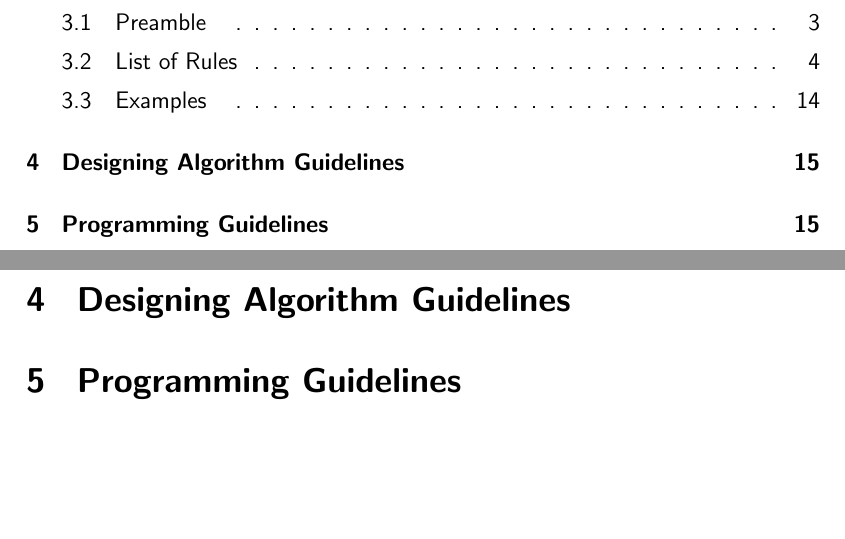
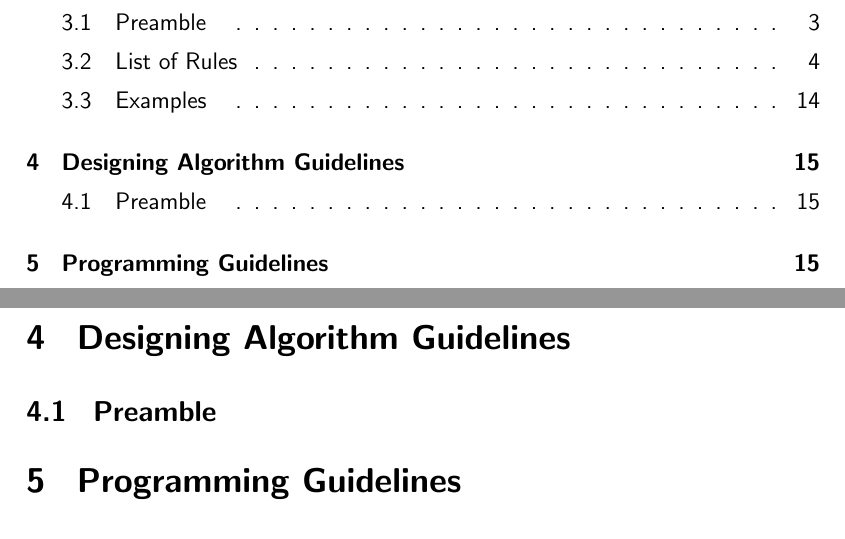
Before and after one commit to NexusWide/StyleGuide, a LaTeX document (rule_sets/main.tex): two parts of pages 4 and 19 of 36 before the commit and two parts of pages 4 and 20 of 37 after it, joined at a grey line, cut so that both start at the same text, the shorter picture padded with empty space. Compiled offline with pdfLaTeX.

Commit message:
feat(docs): add preamble section
...

algorithm_design_latex: 4

```diff
--- a/rule_sets/main.tex
+++ b/rule_sets/main.tex
@@ -365,6 +365,7 @@
 
 
      \section{\header{Designing Algorithm Guidelines}}
+     \subsection{\header{Preamble}}
 
 
     \section{\header{Programming Guidelines}}
```
Also changed, not shown: rule_sets/main.pdf.
